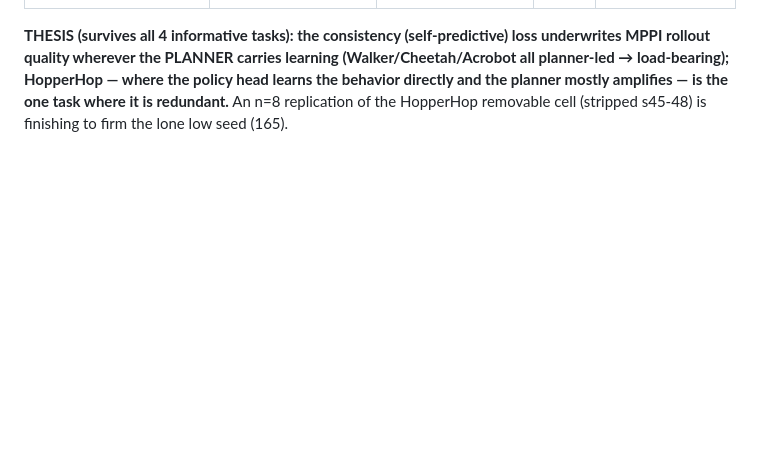
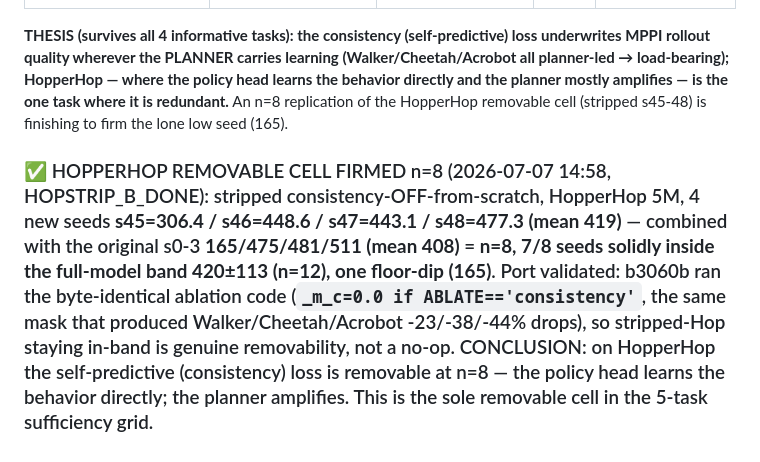
Before and after one commit to SuuTTT/wm-redundancy-paper, a Markdown page: bet2_null_results.md, the part around the change. Drawn GitHub-style; blank space fills up the shorter version.

Commit message:
Ledger: HopperHop removable cell firmed n=8 (stripped 7/8 in full band)
Co-Authored-By: Claude Fable 5 <noreply@anthropic.com>

```diff
--- a/bet2_null_results.md
+++ b/bet2_null_results.md
@@ -573,3 +573,5 @@ Direct 8M runs, fresh seeds: HopperHop s51 139.2, s52 139.9 — **0/2 crossed 20
 | CartpoleSwingupSparse | 0/0/0/0 | 0/0/1.3/0 | n/a | both-fail (uninformative) |
 
 **THESIS (survives all 4 informative tasks): the consistency (self-predictive) loss underwrites MPPI rollout quality wherever the PLANNER carries learning (Walker/Cheetah/Acrobot all planner-led → load-bearing); HopperHop — where the policy head learns the behavior directly and the planner mostly amplifies — is the one task where it is redundant.** An n=8 replication of the HopperHop removable cell (stripped s45-48) is finishing to firm the lone low seed (165).
+
+### ✅ HOPPERHOP REMOVABLE CELL FIRMED n=8 (2026-07-07 14:58, HOPSTRIP_B_DONE): stripped consistency-OFF-from-scratch, HopperHop 5M, 4 new seeds **s45=306.4 / s46=448.6 / s47=443.1 / s48=477.3 (mean 419)** — combined with the original s0-3 **165/475/481/511 (mean 408)** = **n=8, 7/8 seeds solidly inside the full-model band 420±113 (n=12), one floor-dip (165)**. Port validated: b3060b ran the byte-identical ablation code (`_m_c=0.0 if ABLATE=='consistency'`, the same mask that produced Walker/Cheetah/Acrobot -23/-38/-44% drops), so stripped-Hop staying in-band is genuine removability, not a no-op. CONCLUSION: on HopperHop the self-predictive (consistency) loss is removable at n=8 — the policy head learns the behavior directly; the planner amplifies. This is the sole removable cell in the 5-task sufficiency grid.
```
